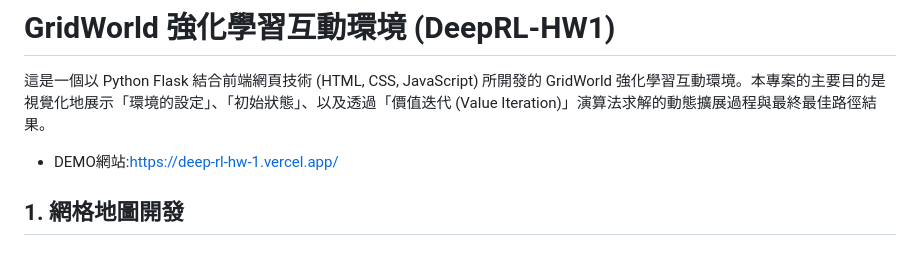
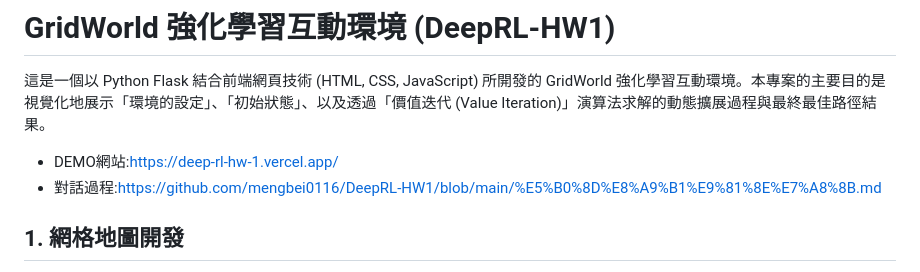
Before and after one commit to mengbei0116/DeepRL-HW1, a Markdown page: README.md, the part around the change. Drawn GitHub-style.

Commit message:
Add dialogue process link to README
Added a link to the dialogue process document in the README.

```diff
--- a/README.md
+++ b/README.md
@@ -2,6 +2,7 @@
 
 這是一個以 Python Flask 結合前端網頁技術 (HTML, CSS, JavaScript) 所開發的 GridWorld 強化學習互動環境。本專案的主要目的是視覺化地展示「環境的設定」、「初始狀態」、以及透過「價值迭代 (Value Iteration)」演算法求解的動態擴展過程與最終最佳路徑結果。
 *  DEMO網站:https://deep-rl-hw-1.vercel.app/
+*  對話過程:https://github.com/mengbei0116/DeepRL-HW1/blob/main/%E5%B0%8D%E8%A9%B1%E9%81%8E%E7%A8%8B.md
 
 ## 1. 網格地圖開發
 
```
